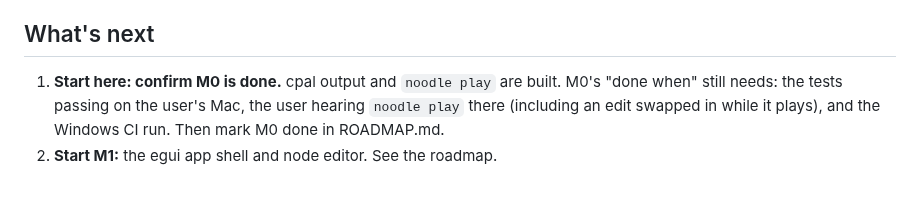
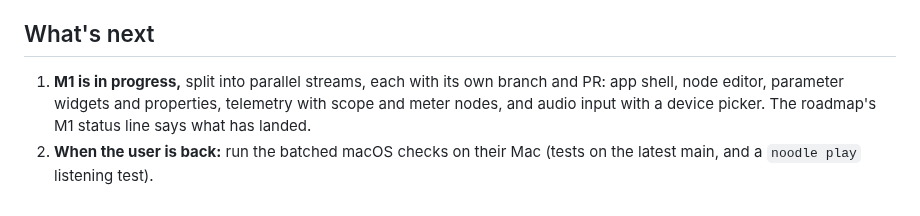
Before and after one commit to Jezza672/noodle, a Markdown page: CLAUDE.md, the part around the change. Rendered like a GitHub page.

```diff
--- a/CLAUDE.md
+++ b/CLAUDE.md
@@ -99,8 +99,9 @@ cargo run -p noodle-cli -- render examples/vibrato.ron out.wav
 
 ## What's next
 
-1. **Start here: confirm M0 is done.** cpal output and `noodle play` are
-   built. M0's "done when" still needs: the tests passing on the user's Mac,
-   the user hearing `noodle play` there (including an edit swapped in while
-   it plays), and the Windows CI run. Then mark M0 done in ROADMAP.md.
-2. **Start M1:** the egui app shell and node editor. See the roadmap.
+1. **M1 is in progress,** split into parallel streams, each with its own
+   branch and PR: app shell, node editor, parameter widgets and properties,
+   telemetry with scope and meter nodes, and audio input with a device
+   picker. The roadmap's M1 status line says what has landed.
+2. **When the user is back:** run the batched macOS checks on their Mac
+   (tests on the latest main, and a `noodle play` listening test).
```
Also changed, not shown: docs/ROADMAP.md (+5 -4 lines).
